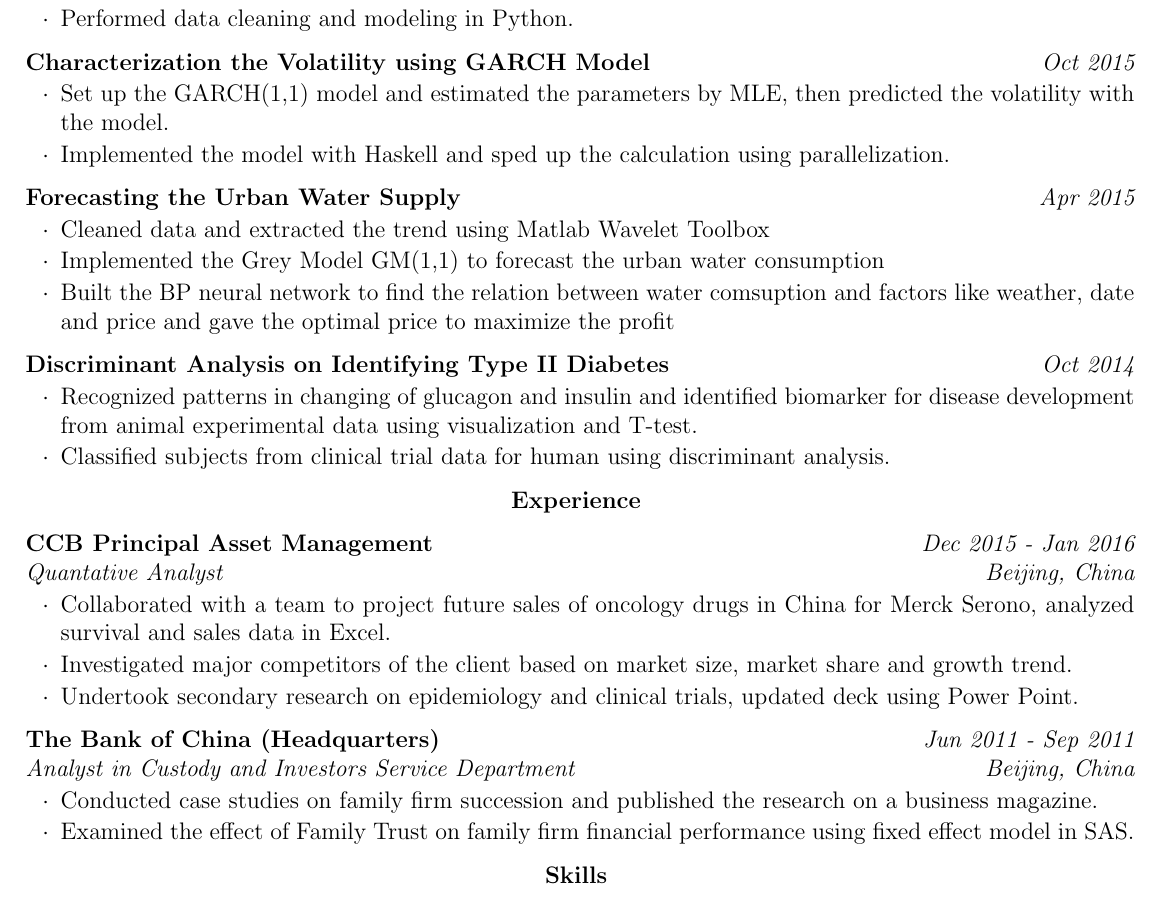
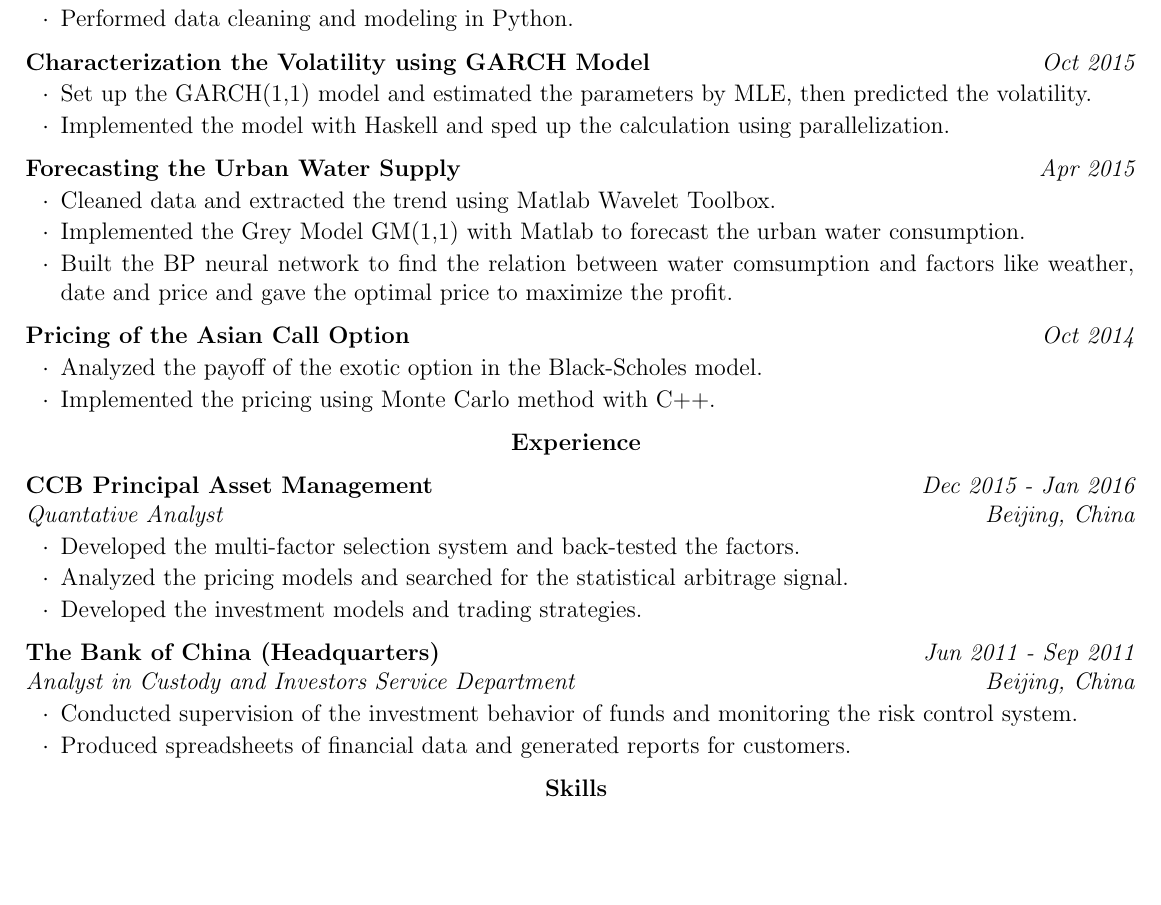
Before and after one commit to bowanggithub/resume, a LaTeX CV (Resume_BoWang.tex): part of the page, cut so that both start at the same text, the shorter picture padded with empty space. Compiled offline with pdfLaTeX.

Commit message:
resume v1

```diff
--- a/Resume_BoWang.tex
+++ b/Resume_BoWang.tex
@@ -61,19 +61,19 @@ B.S. in Mathematics \hspace{65mm} GPA: 3.9/4\\
 \end{rSubsection}
 
 \begin{rSubsection}{Characterization the Volatility using GARCH Model}{ \em Oct 2015}{}{}
-\item Set up the GARCH(1,1) model and estimated the parameters by MLE, then predicted the volatility with the model.
+\item Set up the GARCH(1,1) model and estimated the parameters by MLE, then predicted the volatility.
 \item Implemented the model with Haskell and sped up the calculation using parallelization.
 \end{rSubsection}
 
 \begin{rSubsection}{Forecasting the Urban Water Supply}{\em Apr 2015}{}{}
-\item Cleaned data and extracted the trend using Matlab Wavelet Toolbox
-\item Implemented the Grey Model GM(1,1) to forecast the urban water consumption
-\item Built the BP neural network to find the relation between water comsuption and factors like weather, date and price and gave the optimal price to maximize the profit
+\item Cleaned data and extracted the trend using Matlab Wavelet Toolbox.
+\item Implemented the Grey Model GM(1,1) with Matlab to forecast the urban water consumption.
+\item Built the BP neural network to find the relation between water comsumption and factors like weather, date and price and gave the optimal price to maximize the profit.
 
 \end{rSubsection}
-\begin{rSubsection}{Discriminant Analysis on Identifying Type II Diabetes }{\em Oct 2014}{}{}
-\item Recognized patterns in changing of glucagon and insulin and identified biomarker for disease development from animal experimental data using visualization and T-test.
-\item Classified subjects from clinical trial data for human using discriminant analysis.
+\begin{rSubsection}{Pricing of the Asian Call Option}{\em Oct 2014}{}{}
+\item Analyzed the payoff of the exotic option in the Black-Scholes model.
+\item Implemented the pricing using Monte Carlo method with C++.
 \end{rSubsection}
 
 \end{rSection}
@@ -88,16 +88,16 @@ B.S. in Mathematics \hspace{65mm} GPA: 3.9/4\\
 
 
 \begin{rSubsection}{CCB Principal Asset Management}{\em Dec 2015 - Jan 2016}{Quantative Analyst}{Beijing, China}
-\item Collaborated with a team to project future sales of oncology drugs in China for Merck Serono, analyzed survival and sales data in Excel.
-\item Investigated major competitors of the client based on market size, market share and growth trend.
-\item Undertook secondary research on epidemiology and clinical trials, updated deck using Power Point.
+\item Developed the multi-factor selection system and back-tested the factors.
+\item Analyzed the pricing models and searched for the statistical arbitrage signal.
+\item Developed the investment models and trading strategies.
 
 \end{rSubsection}
 
 
 \begin{rSubsection}{The Bank of China (Headquarters)}{\em Jun 2011 - Sep 2011}{Analyst in Custody and Investors Service Department}{Beijing, China}
-\item Conducted case studies on family firm succession and published the research on a business magazine.
-\item Examined the effect of Family Trust on family firm financial performance using fixed effect model in SAS.
+\item Conducted supervision of the investment behavior of funds and monitoring the risk control system.
+\item Produced spreadsheets of financial data and generated reports for customers.
 
 \end{rSubsection}
 
```
Also changed, not shown: Resume_BoWang.tex (3 more changed lines).
